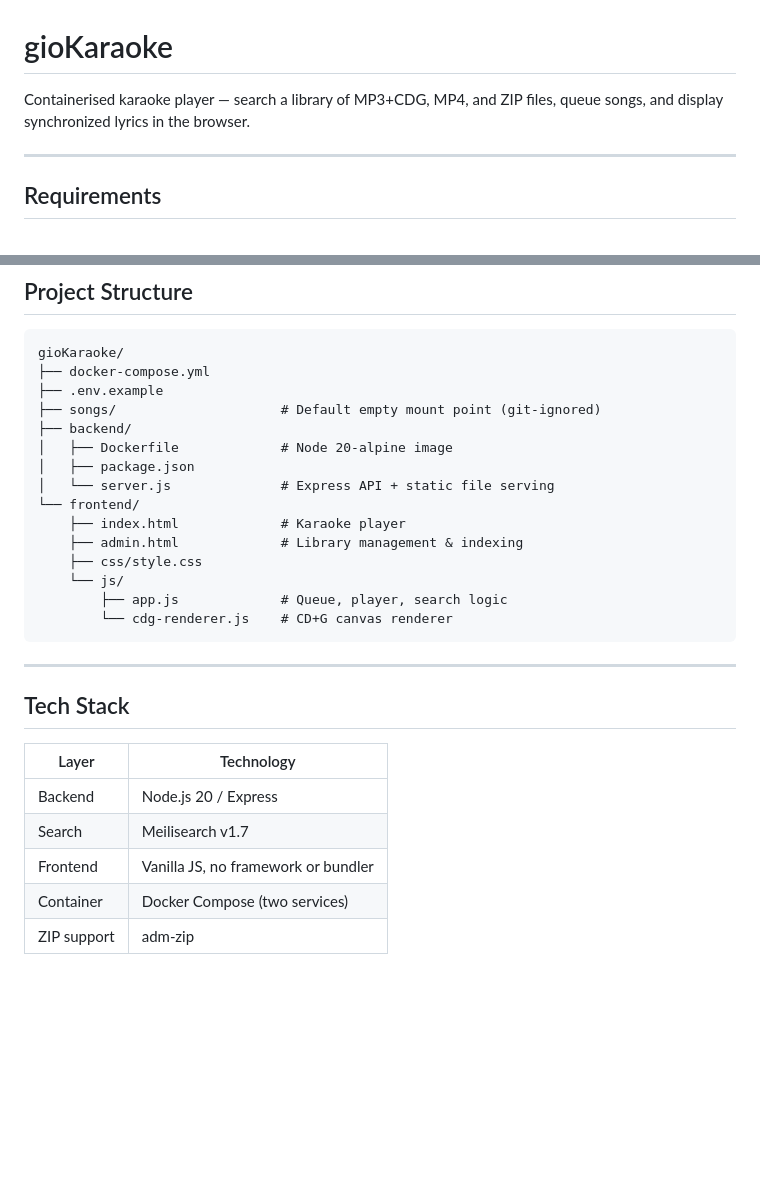
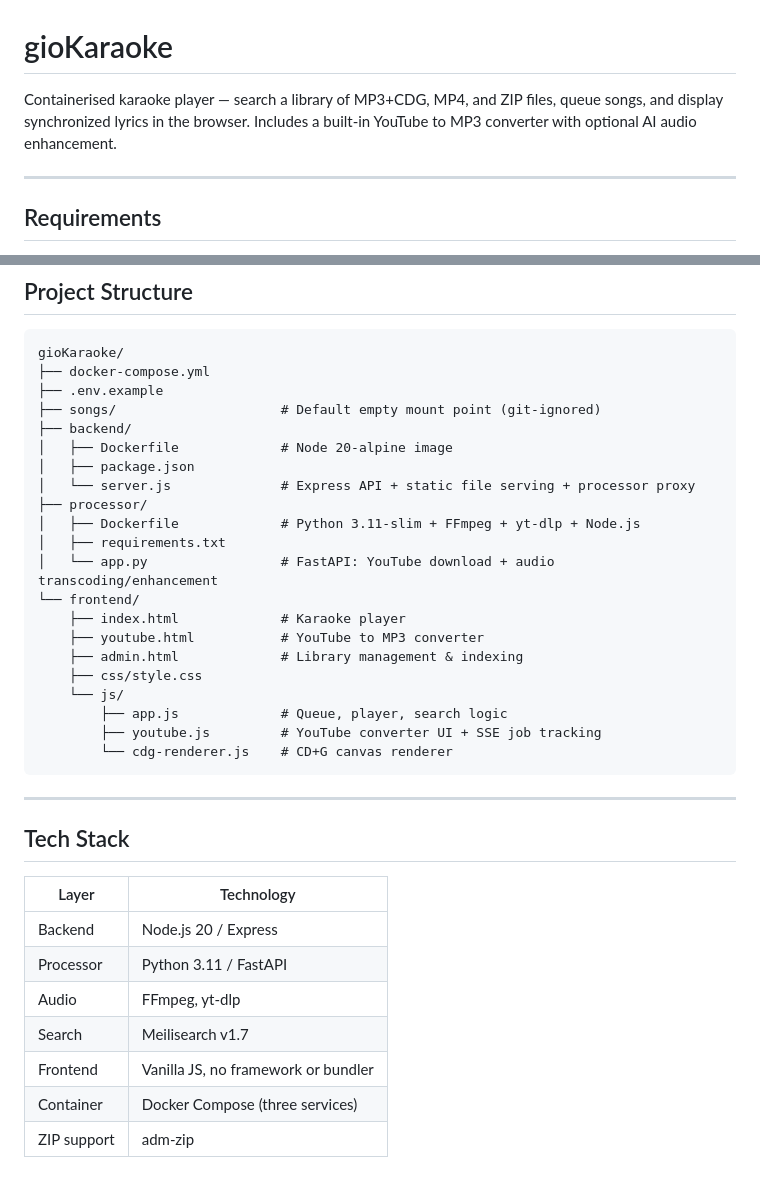
Before and after one commit to giochajon/gioKaraoke, a Markdown page: README.md, 2 parts joined by grey strips. Drawn GitHub-style; blank space fills up the shorter version.

````diff
--- a/README.md
+++ b/README.md
@@ -1,6 +1,6 @@
 # gioKaraoke
 
-Containerised karaoke player — search a library of MP3+CDG, MP4, and ZIP files, queue songs, and display synchronized lyrics in the browser.
+Containerised karaoke player — search a library of MP3+CDG, MP4, and ZIP files, queue songs, and display synchronized lyrics in the browser. Includes a built-in YouTube to MP3 converter with optional AI audio enhancement.
 
 ---
 
@@ -127,13 +156,19 @@ gioKaraoke/
 ├── backend/
 │   ├── Dockerfile             # Node 20-alpine image
 │   ├── package.json
-│   └── server.js              # Express API + static file serving
+│   └── server.js              # Express API + static file serving + processor proxy
+├── processor/
+│   ├── Dockerfile             # Python 3.11-slim + FFmpeg + yt-dlp + Node.js
+│   ├── requirements.txt
+│   └── app.py                 # FastAPI: YouTube download + audio transcoding/enhancement
 └── frontend/
     ├── index.html             # Karaoke player
+    ├── youtube.html           # YouTube to MP3 converter
     ├── admin.html             # Library management & indexing
     ├── css/style.css
     └── js/
         ├── app.js             # Queue, player, search logic
+        ├── youtube.js         # YouTube converter UI + SSE job tracking
         └── cdg-renderer.js    # CD+G canvas renderer
 ```
 
@@ -144,7 +179,9 @@ gioKaraoke/
 | Layer | Technology |
 |-------|-----------|
 | Backend | Node.js 20 / Express |
+| Processor | Python 3.11 / FastAPI |
+| Audio | FFmpeg, yt-dlp |
 | Search | Meilisearch v1.7 |
 | Frontend | Vanilla JS, no framework or bundler |
-| Container | Docker Compose (two services) |
+| Container | Docker Compose (three services) |
 | ZIP support | adm-zip |
````
Also changed, not shown: other parts of README.md (+31 -2 lines).
